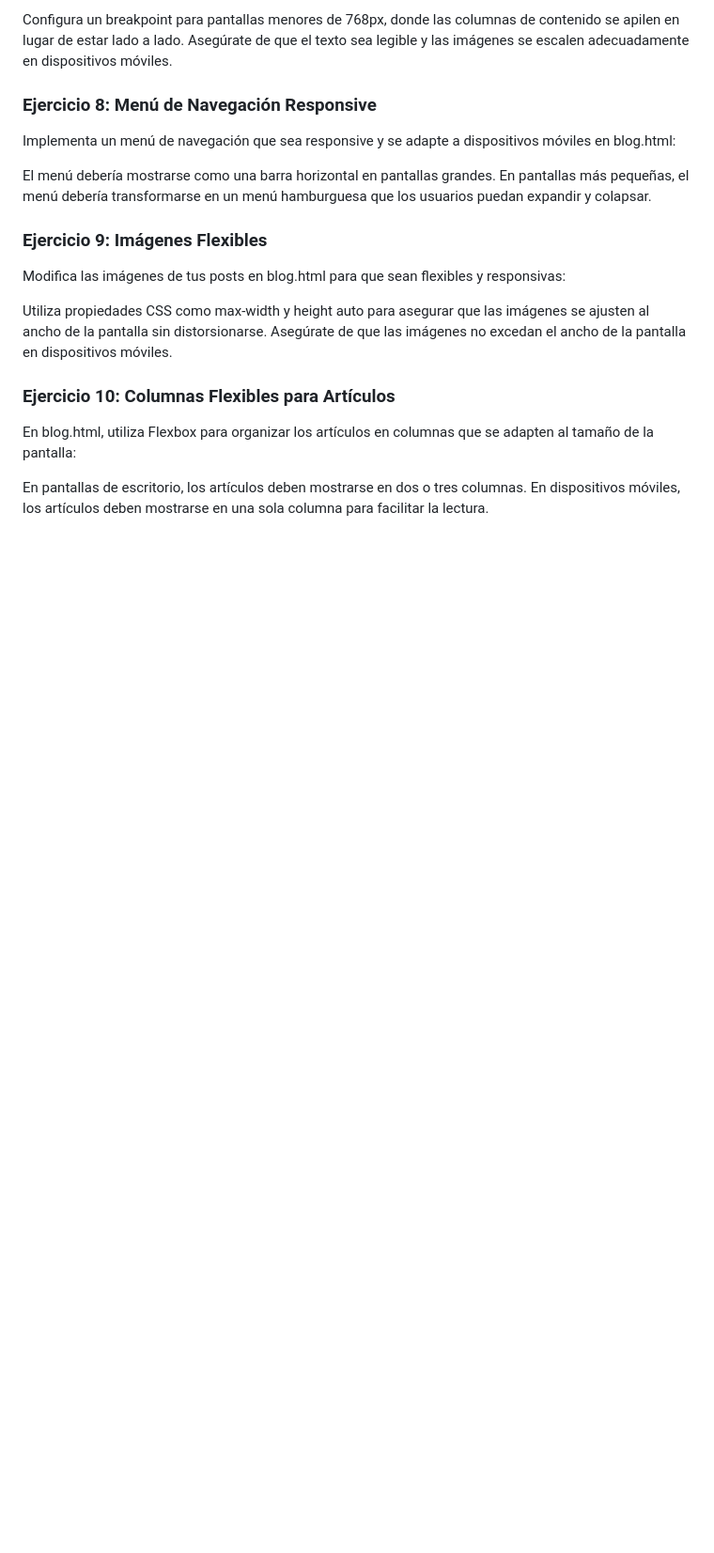
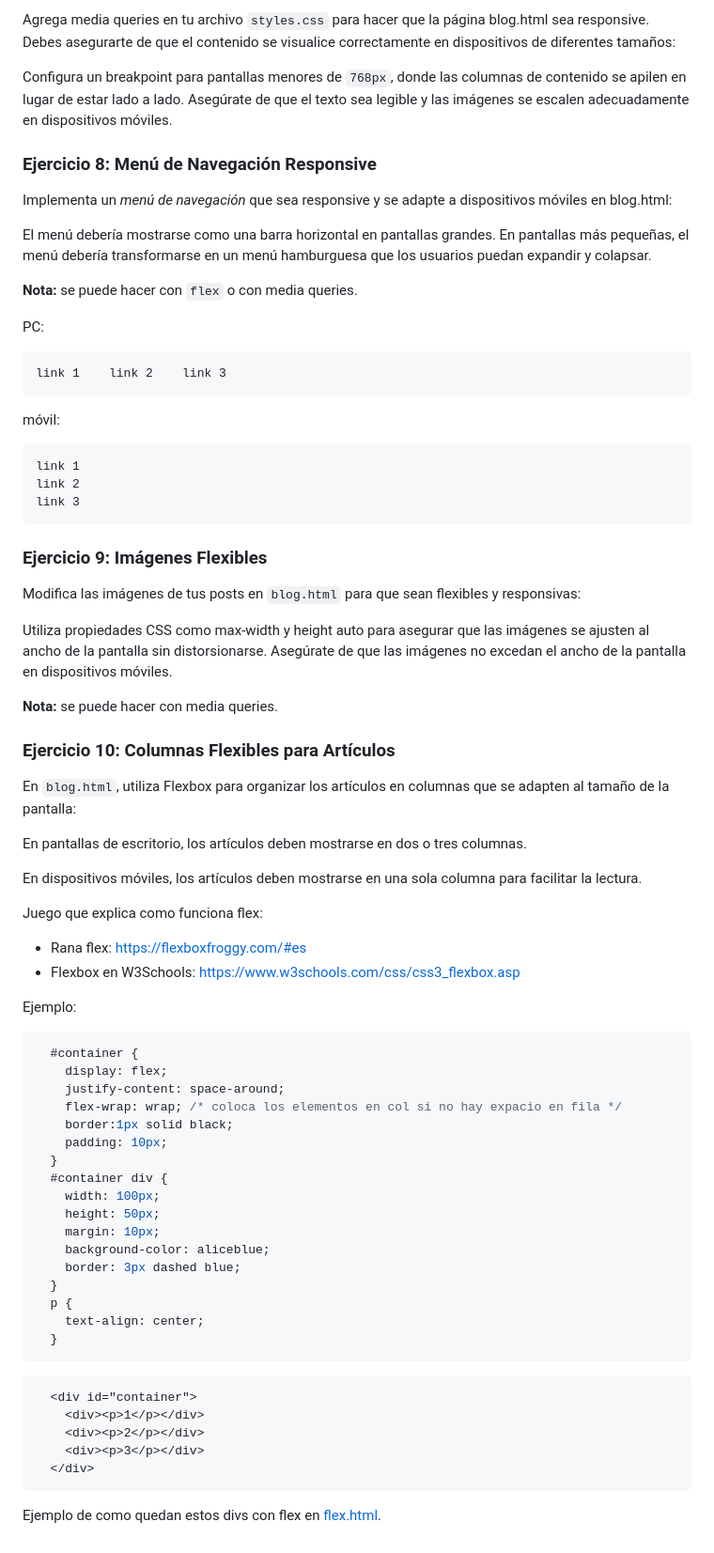
Before and after one commit to paurm994/learn-html-fork, a Markdown page: ejercicios.md, the part around the change printed below. Shown: that part at 94% size. Rendered like a GitHub page; blank space fills up the shorter version.

````diff
--- a/ejercicios.md
+++ b/ejercicios.md
@@ -101,22 +116,75 @@ Agrega media queries en tu archivo styles.css para hacer que la página blog.htm
 
-Configura un breakpoint para pantallas menores de 768px, donde las columnas de contenido se apilen en lugar de estar lado a lado.
+Agrega media queries en tu archivo `styles.css` para hacer que la página blog.html sea responsive. Debes asegurarte de que el contenido se visualice correctamente en dispositivos de diferentes tamaños:
+
+Configura un breakpoint para pantallas menores de `768px`, donde las columnas de contenido se apilen en lugar de estar lado a lado.
 Asegúrate de que el texto sea legible y las imágenes se escalen adecuadamente en dispositivos móviles.
 
 ### Ejercicio 8: Menú de Navegación Responsive
 
-Implementa un menú de navegación que sea responsive y se adapte a dispositivos móviles en blog.html:
+Implementa un *menú de navegación* que sea responsive y se adapte a dispositivos móviles en blog.html:
 
 El menú debería mostrarse como una barra horizontal en pantallas grandes.
 En pantallas más pequeñas, el menú debería transformarse en un menú hamburguesa que los usuarios puedan expandir y colapsar.
 
+**Nota:** se puede hacer con `flex` o con media queries.
+
+PC:
+```
+link 1    link 2    link 3
+```
+
+móvil:
+```
+link 1
+link 2
+link 3
+```
+
 ### Ejercicio 9: Imágenes Flexibles
-Modifica las imágenes de tus posts en blog.html para que sean flexibles y responsivas:
+Modifica las imágenes de tus posts en `blog.html` para que sean flexibles y responsivas:
 
 Utiliza propiedades CSS como max-width y height auto para asegurar que las imágenes se ajusten al ancho de la pantalla sin distorsionarse.
 Asegúrate de que las imágenes no excedan el ancho de la pantalla en dispositivos móviles.
 
+**Nota:** se puede hacer con media queries.
+
 ### Ejercicio 10: Columnas Flexibles para Artículos
-En blog.html, utiliza Flexbox para organizar los artículos en columnas que se adapten al tamaño de la pantalla:
+En `blog.html`, utiliza Flexbox para organizar los artículos en columnas que se adapten al tamaño de la pantalla:
 
 En pantallas de escritorio, los artículos deben mostrarse en dos o tres columnas.
+
 En dispositivos móviles, los artículos deben mostrarse en una sola columna para facilitar la lectura.
+
+Juego que explica como funciona flex:
+- Rana flex: https://flexboxfroggy.com/#es
+- Flexbox en W3Schools: https://www.w3schools.com/css/css3_flexbox.asp
+
+Ejemplo:
+```css
+  #container {
+    display: flex;
+    justify-content: space-around;
+    flex-wrap: wrap; /* coloca los elementos en col si no hay expacio en fila */
+    border:1px solid black;
+    padding: 10px;
+  }
+  #container div {
+    width: 100px;
+    height: 50px;
+    margin: 10px;
+    background-color: aliceblue;
+    border: 3px dashed blue;
+  }
+  p {
+    text-align: center;
+  }
+```
+```html
+  <div id="container">
+    <div><p>1</p></div>
+    <div><p>2</p></div>
+    <div><p>3</p></div>
+  </div>
+```
+
+Ejemplo de como quedan estos divs con flex en [flex.html](flex.html).
````
Also changed, not shown: other parts of ejercicios.md (+28 -13 lines), code.png (added), image-1.png (added), image.png (added).
